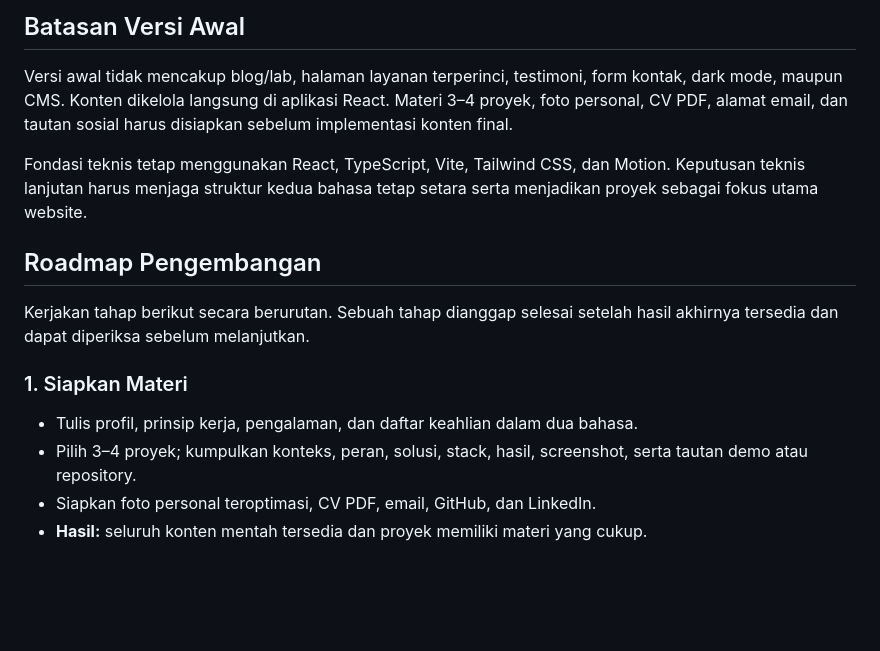
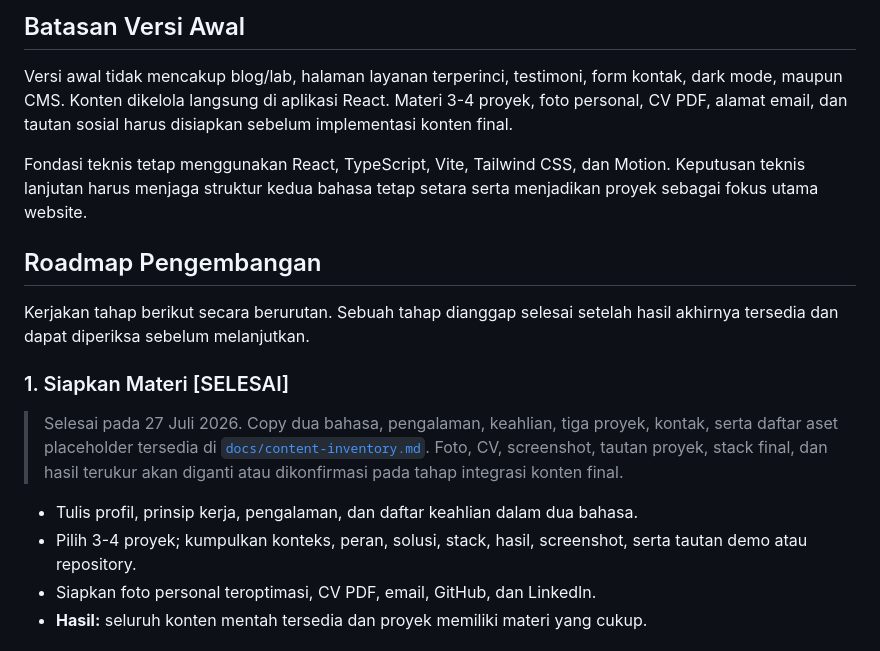
Before and after one commit to dzkrii/personal-portfolio, a Markdown page: docs/portfolio-concept.md, the part around one of its changes. GitHub-like rendering; blank space fills up the shorter version.

Commit message:
docs: complete portfolio content preparation

```diff
--- a/docs/portfolio-concept.md
+++ b/docs/portfolio-concept.md
@@ -51,7 +51,7 @@ tersedia.
 
 Versi awal tidak mencakup blog/lab, halaman layanan terperinci, testimoni, form
 kontak, dark mode, maupun CMS. Konten dikelola langsung di aplikasi React.
-Materi 3–4 proyek, foto personal, CV PDF, alamat email, dan tautan sosial harus
+Materi 3-4 proyek, foto personal, CV PDF, alamat email, dan tautan sosial harus
 disiapkan sebelum implementasi konten final.
 
 Fondasi teknis tetap menggunakan React, TypeScript, Vite, Tailwind CSS, dan
@@ -63,10 +63,16 @@ setara serta menjadikan proyek sebagai fokus utama website.
 Kerjakan tahap berikut secara berurutan. Sebuah tahap dianggap selesai setelah
 hasil akhirnya tersedia dan dapat diperiksa sebelum melanjutkan.
 
-### 1. Siapkan Materi
+### 1. Siapkan Materi [SELESAI]
+
+> Selesai pada 27 Juli 2026. Copy dua bahasa, pengalaman, keahlian, tiga proyek,
+> kontak, serta daftar aset placeholder tersedia di
+> [`docs/content-inventory.md`](content-inventory.md). Foto, CV, screenshot,
+> tautan proyek, stack final, dan hasil terukur akan diganti atau dikonfirmasi
+> pada tahap integrasi konten final.
 
 - Tulis profil, prinsip kerja, pengalaman, dan daftar keahlian dalam dua bahasa.
-- Pilih 3–4 proyek; kumpulkan konteks, peran, solusi, stack, hasil, screenshot,
+- Pilih 3-4 proyek; kumpulkan konteks, peran, solusi, stack, hasil, screenshot,
   serta tautan demo atau repository.
 - Siapkan foto personal teroptimasi, CV PDF, email, GitHub, dan LinkedIn.
 - **Hasil:** seluruh konten mentah tersedia dan proyek memiliki materi yang cukup.
```
Also changed, not shown: other parts of docs/portfolio-concept.md (+6 -6 lines), docs/content-inventory.md (added, +246 -0 lines).
